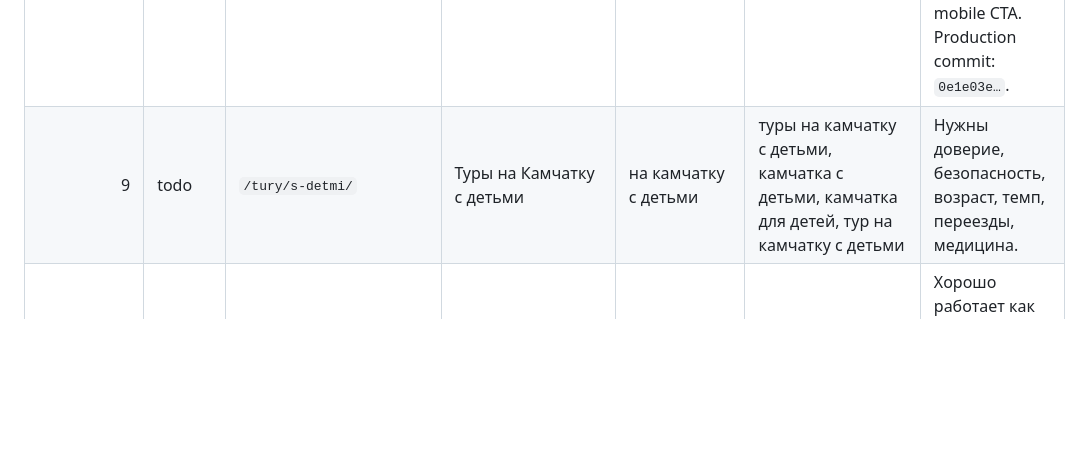
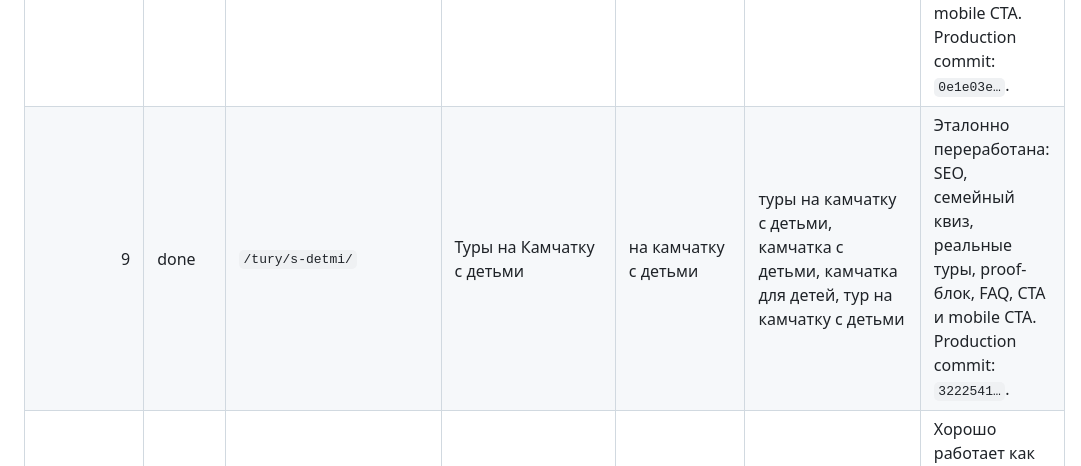
Before and after one commit to mfasad/kamchatka-travel, a Markdown page: docs/SEO_PAGE_QUEUE.md, the part around the change. GitHub-like rendering; blank space fills up the shorter version.

Commit message:
Mark family tours page done: update docs/SEO_PAGE_QUEUE.md

```diff
--- a/docs/SEO_PAGE_QUEUE.md
+++ b/docs/SEO_PAGE_QUEUE.md
@@ -41,7 +41,7 @@
 | Приоритет | Статус | URL | Страница | Главный ключ | Вторичные ключи / смысл | Notes |
 |---:|---|---|---|---|---|---|
 | 8 | done | `/ekskursii/vertoletnye/` | Вертолётные экскурсии на Камчатке | вертолетные экскурсии камчатка | долина гейзеров камчатка экскурсия, вертолетная экскурсия долина гейзеров камчатка | Эталонно переработана: SEO, вертолётный lead, реальная таблица YouTravel по вертолётному/гейзерному интенту, квиз, proof-блок, FAQ, CTA и mobile CTA. Production commit: `0e1e03e…`. |
-| 9 | todo | `/tury/s-detmi/` | Туры на Камчатку с детьми | на камчатку с детьми | туры на камчатку с детьми, камчатка с детьми, камчатка для детей, тур на камчатку с детьми | Нужны доверие, безопасность, возраст, темп, переезды, медицина. |
+| 9 | done | `/tury/s-detmi/` | Туры на Камчатку с детьми | на камчатку с детьми | туры на камчатку с детьми, камчатка с детьми, камчатка для детей, тур на камчатку с детьми | Эталонно переработана: SEO, семейный квиз, реальные туры, proof-блок, FAQ, CTA и mobile CTA. Production commit: `3222541…`. |
 | 10 | todo | `/tury/vse-vklyucheno/` | Камчатка “всё включено” | туры на камчатку все включено | тур на камчатку все включено, камчатка все включено | Хорошо работает как страница снятия возражений: что входит, что не входит, где ловушки. |
 | 11 | todo | `/tury/zima/` | Зимние туры на Камчатку | камчатка зимой | зима на камчатке, камчатка зима, отдых на камчатке зимой, зимние туры на камчатку, туры на камчатку зимой | Сезонная коммерческая страница, важны источники, снегоходы, погода, одежда. |
 | 12 | todo | `/tury/gastro/` | Гастрономические туры по Камчатке | гастротур на камчатку | гастро тур на камчатку, гастрономический тур на камчатку, гастротур камчатка | Низкая частотность, но можно усилить через крабов, икру, рыбу, этноформаты. |
```
